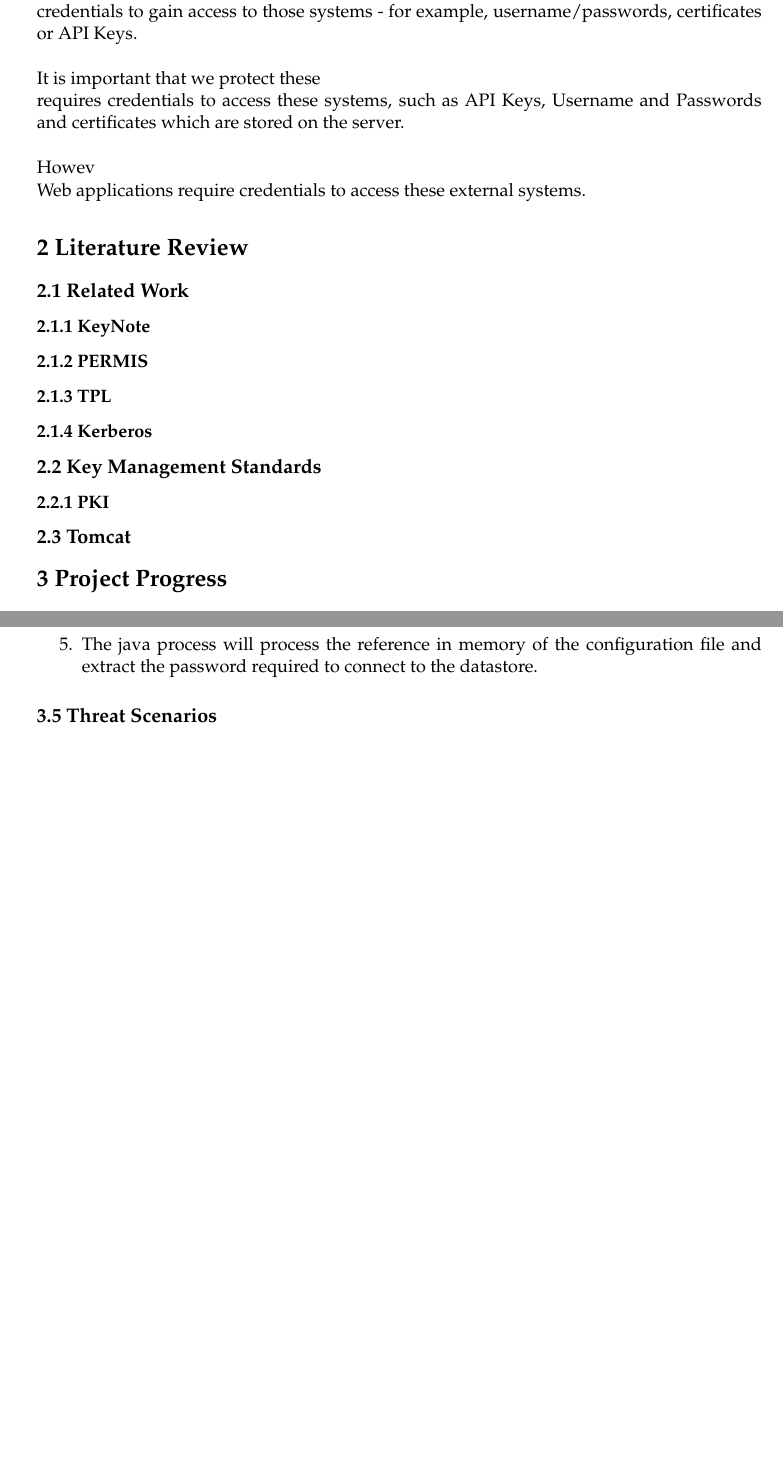
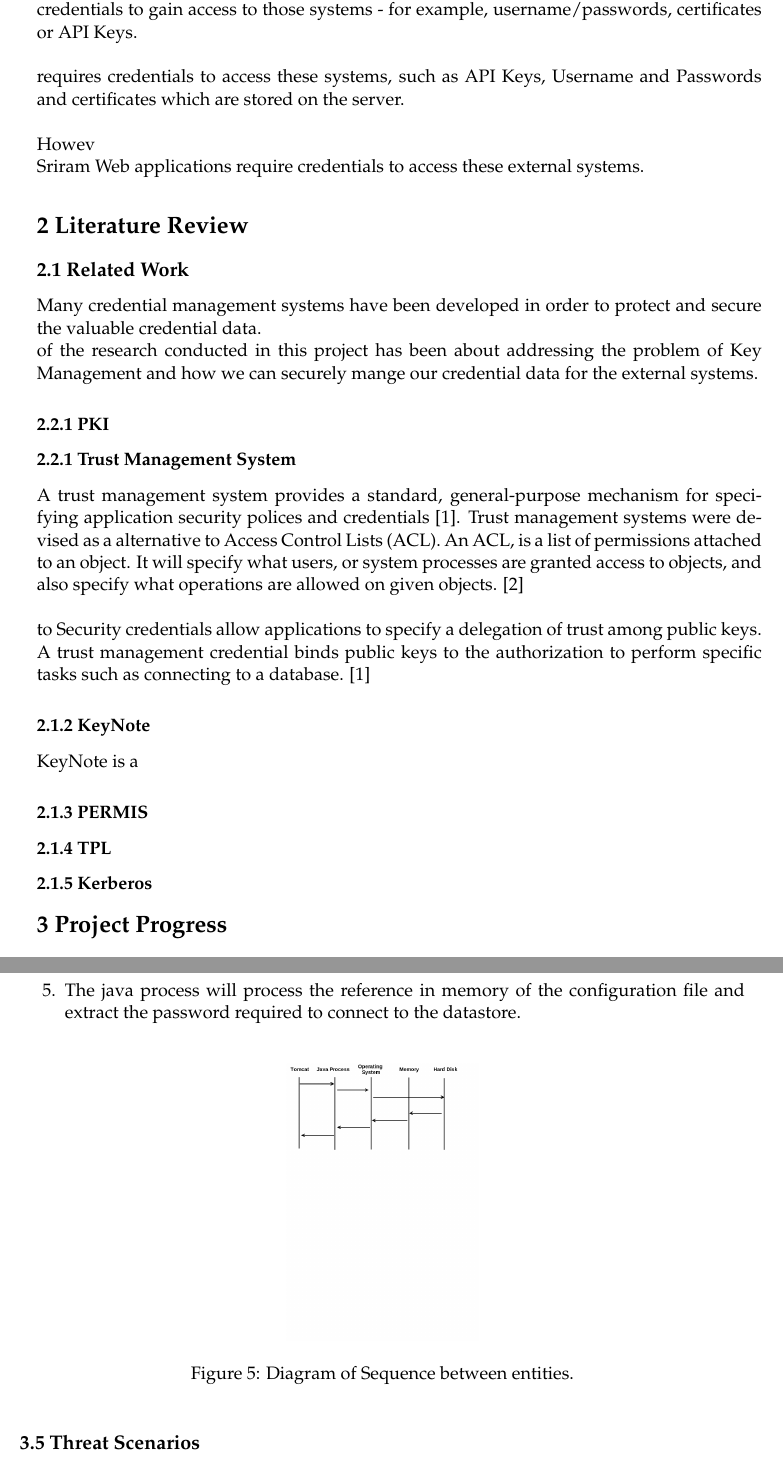
Before and after one commit to srizzling/honours, a LaTeX document (deilverables/proj_proposal.tex): two parts of pages 3 and 5 of 7 before the commit and two parts of pages 3 and 6 of 7 after it, joined at a grey line, cut so that both start at the same text, the shorter picture padded with empty space. Compiled offline with pdfLaTeX.

Commit message:
Still working on lit review

```diff
--- a/deilverables/proj_proposal.tex
+++ b/deilverables/proj_proposal.tex
@@ -79,14 +79,13 @@ The objective of this report is describe and demonstrate the progress of the Web
 \section*{1 Introduction}
 As the web becomes increasingly complex, web applications become more complicated and dynamic. Web pages are no longer static; they contain dynamic content from many different external sources. To access these external services, the web application is configured with credentials to gain access to those systems - for example, username/passwords, certificates or API Keys. \\
 
-It is important that we protect these
 
 
 requires credentials to access these systems, such as API Keys, Username and Passwords and certificates which are stored on the server. \\
 
 Howev
 
-
+Sriram
 Web applications require credentials to access these external systems.
 
 
@@ -98,16 +97,24 @@ Web applications require credentials to access these external systems.
 
 \section*{2 Literature Review}
 \subsection*{2.1 Related Work}
+Many credential management systems have been developed in order to protect and secure the valuable credential data.
 
-\subsubsection*{2.1.1 KeyNote}
-\subsubsection*{2.1.2 PERMIS}
-\subsubsection*{2.1.3 TPL}
-\subsubsection*{2.1.4 Kerberos}
 
-\subsection*{2.2 Key Management Standards}
+ of the research conducted in this project has been about addressing the problem of Key Management and how we can securely mange our credential data for the external systems.
+
+
 \subsubsection*{2.2.1 PKI}
+\subsubsection*{2.2.1 Trust Management System}
+A trust management system provides a standard, general-purpose mechanism for specifying application security polices and credentials  \cite{blaze1999keynote}. Trust management systems were devised as a alternative to Access Control Lists (ACL). An ACL, is a list of permissions attached to an object. It will specify what users, or system processes are granted access to objects, and also specify what operations are allowed on given objects. \cite{acl-rfc} \\
 
-\subsection*{2.3 Tomcat}
+
+
+ to Security credentials allow applications to specify a delegation of trust among public keys. A trust management credential binds public keys to the authorization to perform specific tasks such as connecting to a database. \cite{blaze1999keynote}
+\subsubsection*{2.1.2 KeyNote}
+KeyNote is a
+\subsubsection*{2.1.3 PERMIS}
+\subsubsection*{2.1.4 TPL}
+\subsubsection*{2.1.5 Kerberos}
 
 
 
@@ -181,6 +188,12 @@ This is is executed when the tomcat instance runs the complied servlet code.
 \item The java process will process the reference in memory of the configuration file and extract the password required to connect to the datastore.
 \end{enumerate}
 
+\begin{figure}[h!]
+    \centering
+    \includegraphics[height=0.2\paperheight]{sequence_diagram}
+    \caption{Diagram of Sequence between entities.}
+\end{figure}
+
 
 
 
```
Also changed, not shown: deilverables/bib.bib (+19 -6 lines).
